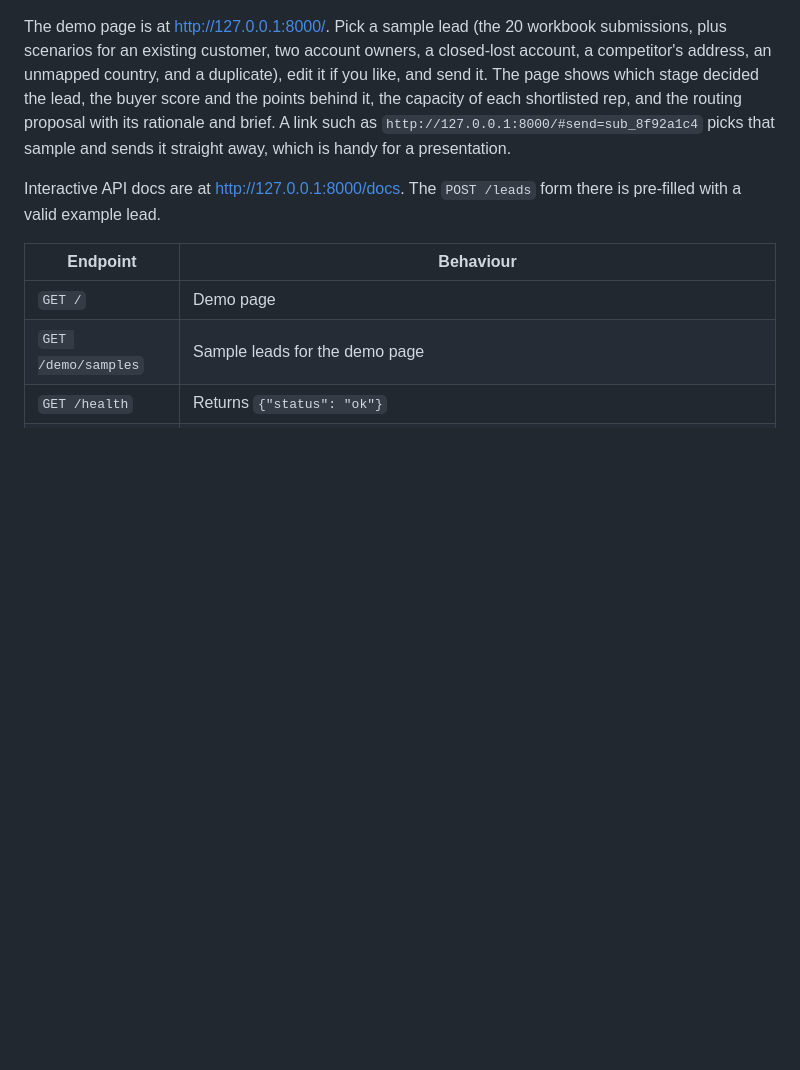
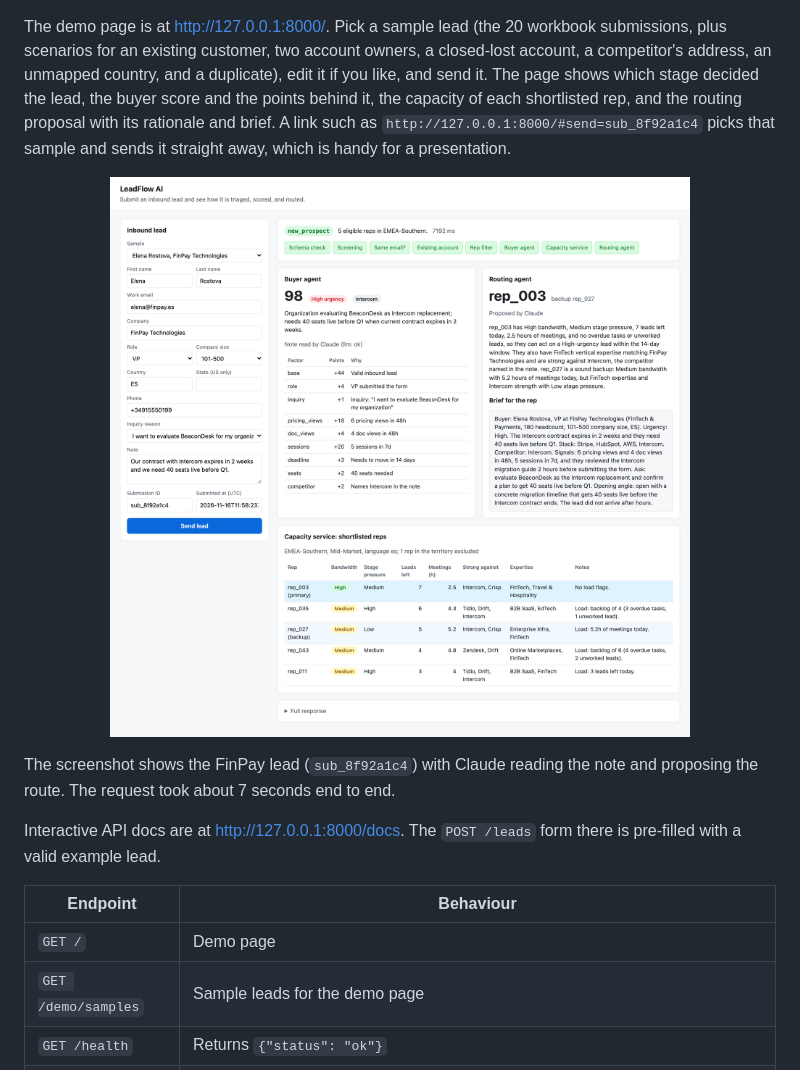
Before and after one commit to AKRita23/LeadFlow-AI-Capstone, a Markdown page: README.md, the part around the change. Drawn GitHub-style; pictures changed too: docs/demo-page.png (added); blank space fills up the shorter version.

```diff
--- a/README.md
+++ b/README.md
@@ -186,6 +186,12 @@ cp .env.example .env   # then add your ANTHROPIC_API_KEY
 
 The demo page is at http://127.0.0.1:8000/. Pick a sample lead (the 20 workbook submissions, plus scenarios for an existing customer, two account owners, a closed-lost account, a competitor's address, an unmapped country, and a duplicate), edit it if you like, and send it. The page shows which stage decided the lead, the buyer score and the points behind it, the capacity of each shortlisted rep, and the routing proposal with its rationale and brief. A link such as `http://127.0.0.1:8000/#send=sub_8f92a1c4` picks that sample and sends it straight away, which is handy for a presentation.
 
+<p align="center">
+  <img src="docs/demo-page.png" alt="The demo page after sending the FinPay lead: every stage passed, buyer score 98 High with its breakdown, Claude's routing proposal of rep_003 with backup rep_027 and the rep brief, and the capacity table of the five shortlisted reps" width="100%">
+</p>
+
+The screenshot shows the FinPay lead (`sub_8f92a1c4`) with Claude reading the note and proposing the route. The request took about 7 seconds end to end.
+
 Interactive API docs are at http://127.0.0.1:8000/docs. The `POST /leads` form there is pre-filled with a valid example lead.
 
 | Endpoint | Behaviour |
```
Also changed, not shown: 1 other file.
